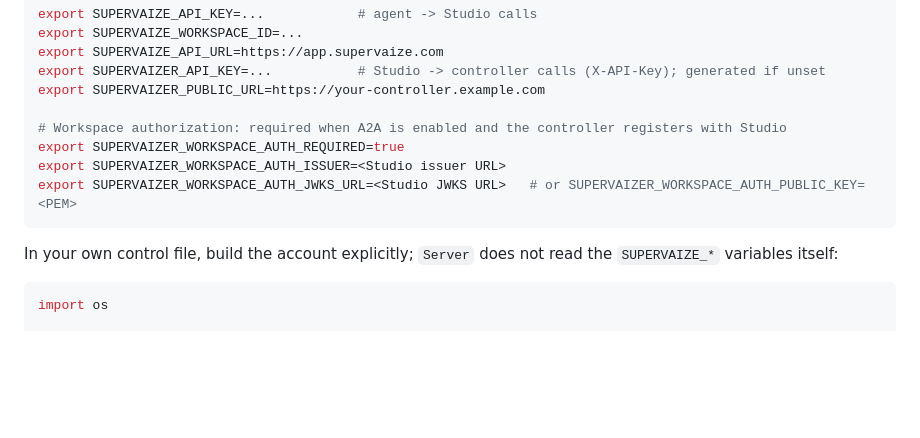
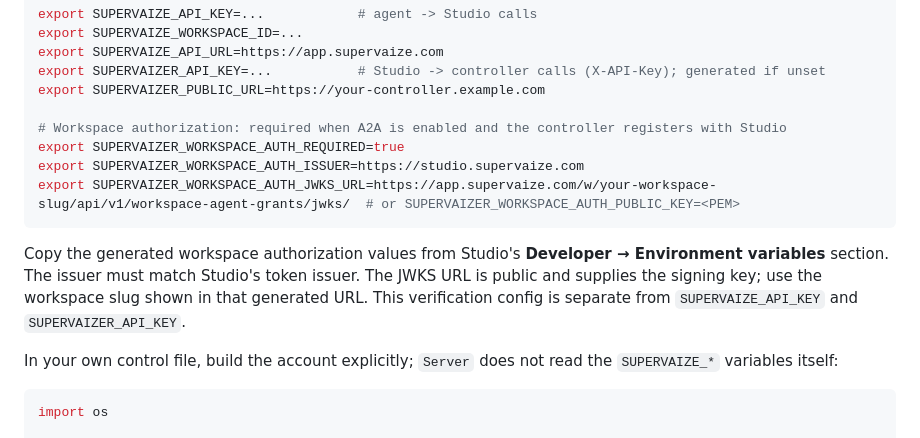
Before and after one commit to supervaize/supervaizer, a Markdown page: README.md, the part around the change. GitHub-like rendering; blank space fills up the shorter version.

Commit message:
📝 docs(auth): document Studio workspace authorization setup

````diff
--- a/README.md
+++ b/README.md
@@ -276,9 +276,11 @@ export SUPERVAIZER_PUBLIC_URL=https://your-controller.example.com
 
 # Workspace authorization: required when A2A is enabled and the controller registers with Studio
 export SUPERVAIZER_WORKSPACE_AUTH_REQUIRED=true
-export SUPERVAIZER_WORKSPACE_AUTH_ISSUER=<Studio issuer URL>
-export SUPERVAIZER_WORKSPACE_AUTH_JWKS_URL=<Studio JWKS URL>   # or SUPERVAIZER_WORKSPACE_AUTH_PUBLIC_KEY=<PEM>
+export SUPERVAIZER_WORKSPACE_AUTH_ISSUER=https://studio.supervaize.com
+export SUPERVAIZER_WORKSPACE_AUTH_JWKS_URL=https://app.supervaize.com/w/your-workspace-slug/api/v1/workspace-agent-grants/jwks/  # or SUPERVAIZER_WORKSPACE_AUTH_PUBLIC_KEY=<PEM>
 ```
+
+Copy the generated workspace authorization values from Studio's **Developer → Environment variables** section. The issuer must match Studio's token issuer. The JWKS URL is public and supplies the signing key; use the workspace slug shown in that generated URL. This verification config is separate from `SUPERVAIZE_API_KEY` and `SUPERVAIZER_API_KEY`.
 
 In your own control file, build the account explicitly; `Server` does not read the `SUPERVAIZE_*` variables itself:
 
````
Also changed, not shown: docs/2025_08_CLI.md (+3 -1 lines), docs/2026_05_WORKSPACE_AGENT_GRANTS.md (+2 -0 lines).
